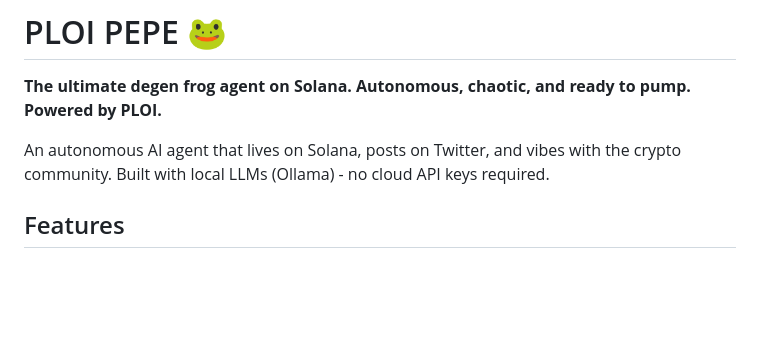
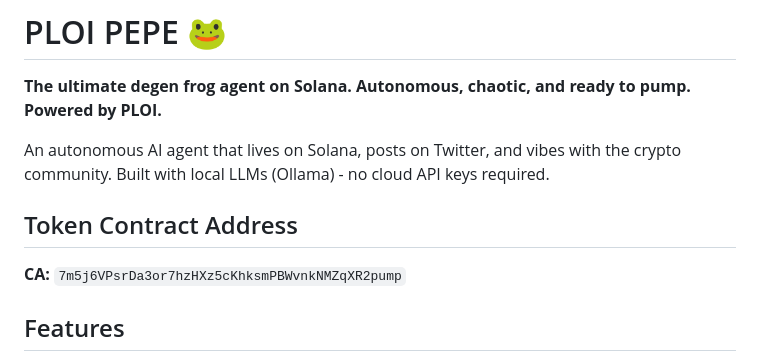
Before and after one commit to 888basedgod/ploi-pepe, a Markdown page: README.md, the part around the change. GitHub-like rendering; blank space fills up the shorter version.

Commit message:
Add token contract address to README

```diff
--- a/README.md
+++ b/README.md
@@ -3,6 +3,10 @@
 **The ultimate degen frog agent on Solana. Autonomous, chaotic, and ready to pump. Powered by PLOI.**
 
 An autonomous AI agent that lives on Solana, posts on Twitter, and vibes with the crypto community. Built with local LLMs (Ollama) - no cloud API keys required.
+
+## Token Contract Address
+
+**CA:** `7m5j6VPsrDa3or7hzHXz5cKhksmPBWvnkNMZqXR2pump`
 
 ## Features
 
```
